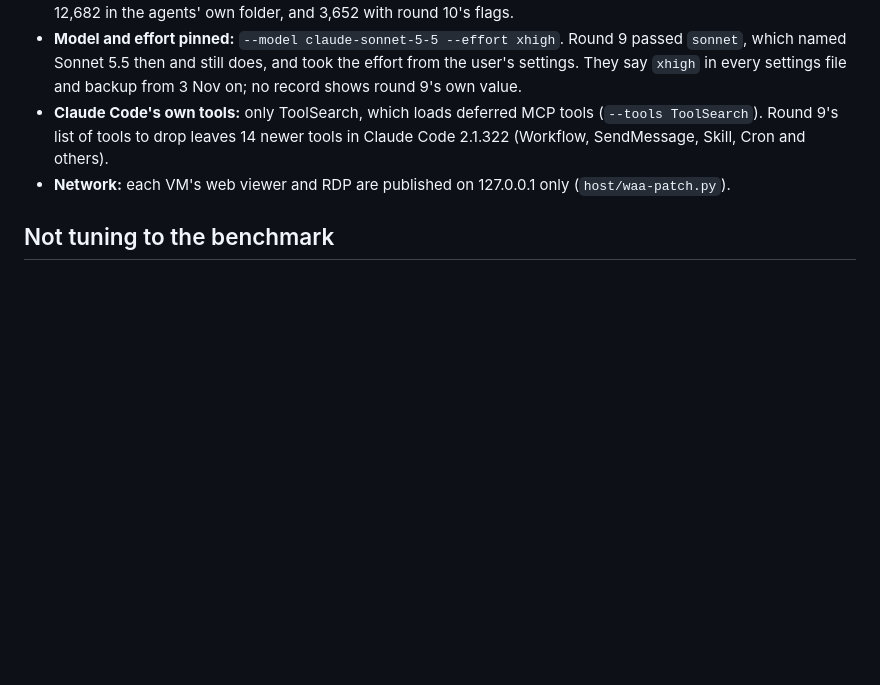
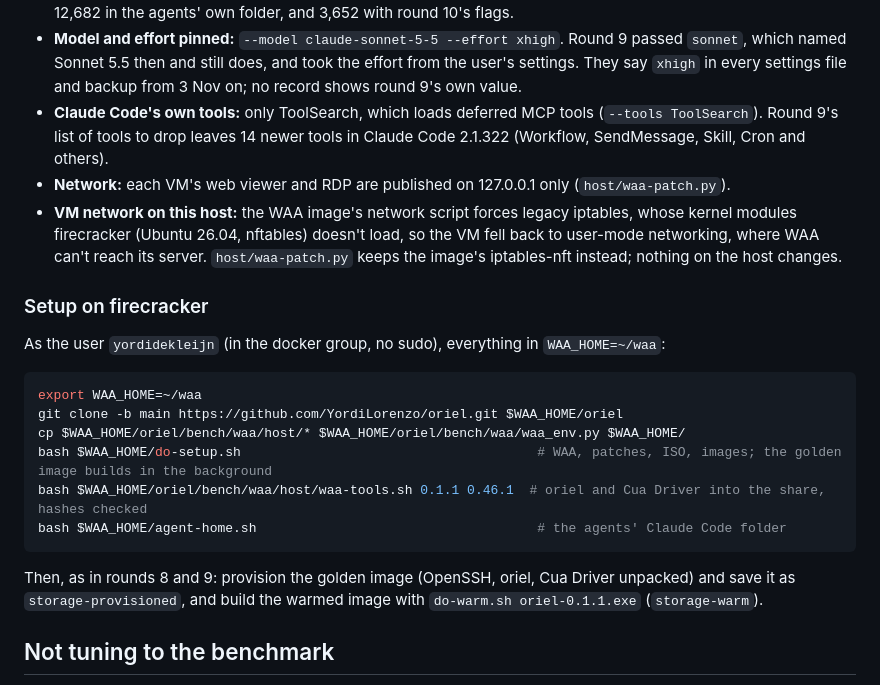
Before and after one commit to YordiLorenzo/oriel, a Markdown page: bench/waa/README.md, the part around the change. GitHub-like rendering; blank space fills up the shorter version.

Commit message:
README: round 10 setup on firecracker, the iptables-nft fix

````diff
--- a/bench/waa/README.md
+++ b/bench/waa/README.md
@@ -64,6 +64,22 @@ oriel 0.1.1 against Cua Driver 0.46.1, two runs per layer over the same tasks, p
 - **Model and effort pinned:** `--model claude-sonnet-5-5 --effort xhigh`. Round 9 passed `sonnet`, which named Sonnet 5.5 then and still does, and took the effort from the user's settings. They say `xhigh` in every settings file and backup from 3 Nov on; no record shows round 9's own value.
 - **Claude Code's own tools:** only ToolSearch, which loads deferred MCP tools (`--tools ToolSearch`). Round 9's list of tools to drop leaves 14 newer tools in Claude Code 2.1.322 (Workflow, SendMessage, Skill, Cron and others).
 - **Network:** each VM's web viewer and RDP are published on 127.0.0.1 only (`host/waa-patch.py`).
+- **VM network on this host:** the WAA image's network script forces legacy iptables, whose kernel modules firecracker (Ubuntu 26.04, nftables) doesn't load, so the VM fell back to user-mode networking, where WAA can't reach its server. `host/waa-patch.py` keeps the image's iptables-nft instead; nothing on the host changes.
+
+### Setup on firecracker
+
+As the user `yordidekleijn` (in the docker group, no sudo), everything in `WAA_HOME=~/waa`:
+
+```bash
+export WAA_HOME=~/waa
+git clone -b main https://github.com/YordiLorenzo/oriel.git $WAA_HOME/oriel
+cp $WAA_HOME/oriel/bench/waa/host/* $WAA_HOME/oriel/bench/waa/waa_env.py $WAA_HOME/
+bash $WAA_HOME/do-setup.sh                                      # WAA, patches, ISO, images; the golden image builds in the background
+bash $WAA_HOME/oriel/bench/waa/host/waa-tools.sh 0.1.1 0.46.1  # oriel and Cua Driver into the share, hashes checked
+bash $WAA_HOME/agent-home.sh                                    # the agents' Claude Code folder
+```
+
+Then, as in rounds 8 and 9: provision the golden image (OpenSSH, oriel, Cua Driver unpacked) and save it as `storage-provisioned`, and build the warmed image with `do-warm.sh oriel-0.1.1.exe` (`storage-warm`).
 
 ## Not tuning to the benchmark
 
````
